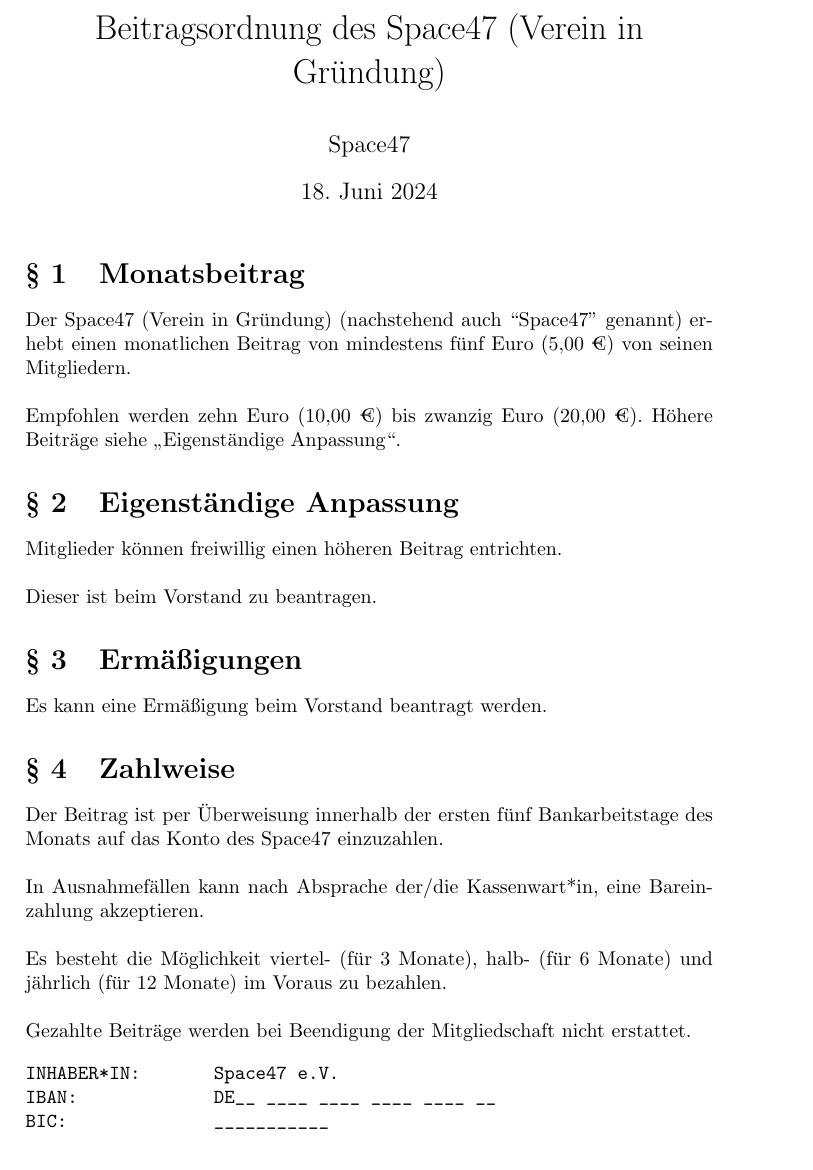
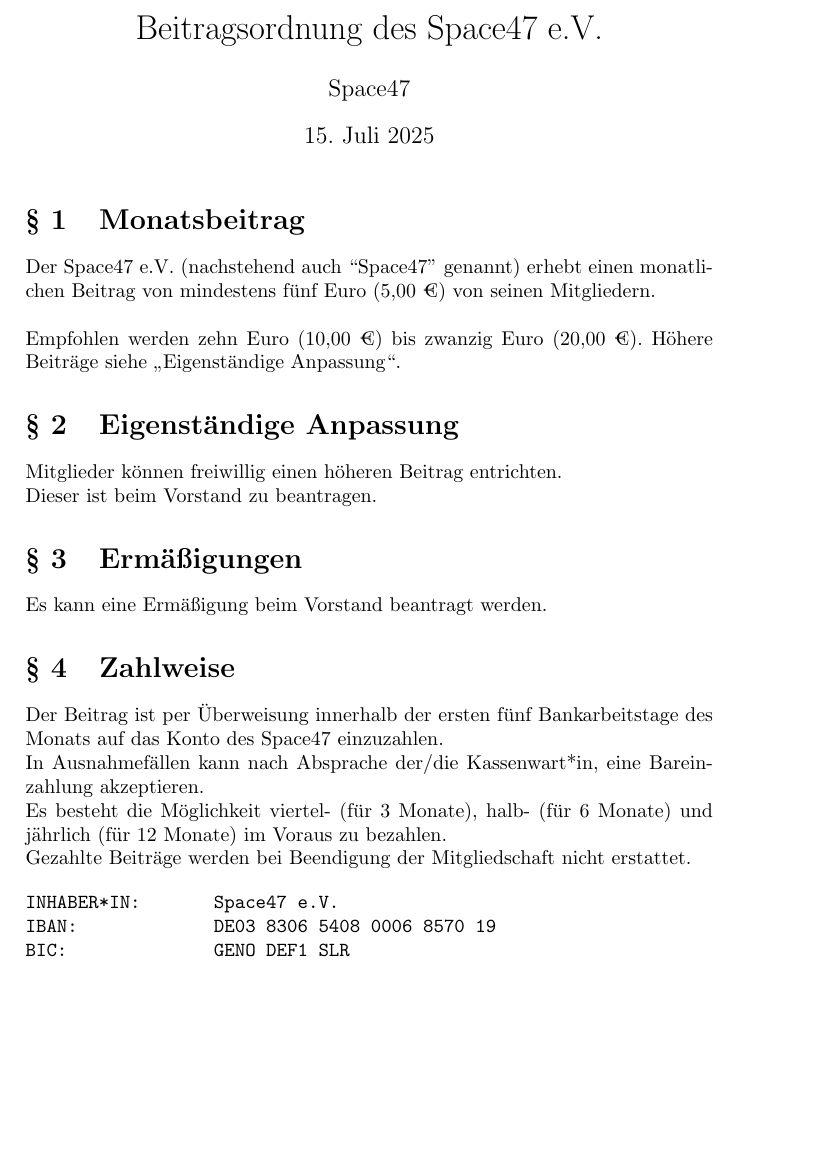
Before and after one commit to space47-ev/dokumente, a LaTeX document (beitragsordnung.tex): part of page 1 of 2 before the commit and part of the page after it, cut so that both start at the same text, the shorter picture padded with empty space. Compiled offline with pdfLaTeX.

Commit message:
Änderung vom 15.07.2025

```diff
--- a/beitragsordnung.tex
+++ b/beitragsordnung.tex
@@ -7,20 +7,20 @@
 \setlist[enumerate]{label=(\arabic*)}
 \usepackage[utf8]{inputenc}
 
-\title{Beitragsordnung des Space47 (Verein in Gründung)}
+\title{Beitragsordnung des Space47 e.V.}
 \author{Space47}
 % \date{\today}
-\date{18. Juni 2024}
+\date{15. Juli 2025}
 
 \begin{document}
 \maketitle
 
 \section{Monatsbeitrag}
-Der Space47 (Verein in Gründung) (nachstehend auch “Space47” genannt) erhebt einen monatlichen Beitrag von mindestens fünf Euro (5,00 €) von seinen Mitgliedern. \\ \\
+Der Space47 e.V. (nachstehend auch “Space47” genannt) erhebt einen monatlichen Beitrag von mindestens fünf Euro (5,00 €) von seinen Mitgliedern. \\ \\
 Empfohlen werden zehn Euro (10,00 €) bis zwanzig Euro (20,00 €). Höhere Beiträge siehe \enquote{Eigenständige Anpassung}.
 
 \section{Eigenständige Anpassung}
-Mitglieder können freiwillig einen höheren Beitrag entrichten. \\ \\
+Mitglieder können freiwillig einen höheren Beitrag entrichten. \\
 Dieser ist beim Vorstand zu beantragen.
 
 \section{Ermäßigungen}
@@ -28,16 +28,17 @@
 
 \section{Zahlweise}
 
-Der Beitrag ist per Überweisung innerhalb der ersten fünf Bankarbeitstage des Monats auf das Konto des Space47 einzuzahlen. \\ \\
-In Ausnahmefällen kann nach Absprache der/die Kassenwart*in, eine Bareinzahlung akzeptieren. \\ \\
-Es besteht die Möglichkeit viertel- (für 3 Monate), halb- (für 6 Monate) und jährlich (für 12 Monate) im Voraus zu bezahlen. \\ \\
+Der Beitrag ist per Überweisung innerhalb der ersten fünf Bankarbeitstage des Monats auf das Konto des Space47 einzuzahlen. \\
+In Ausnahmefällen kann nach Absprache der/die Kassenwart*in, eine Bareinzahlung akzeptieren. \\
+Es besteht die Möglichkeit viertel- (für 3 Monate), halb- (für 6 Monate) und jährlich (für 12 Monate) im Voraus zu bezahlen. \\
 Gezahlte Beiträge werden bei Beendigung der Mitgliedschaft nicht erstattet.
 
 \begin{verbatim}
 INHABER*IN:       Space47 e.V.
-IBAN:             DE__ ____ ____ ____ ____ __
-BIC:              ___________
-VERWENDUNGSZWECK: Mitgliedsbeitrag MONTAT/JAHR NAME
+IBAN:             DE03 8306 5408 0006 8570 19
+BIC:              GENO DEF1 SLR
+VERWENDUNGSZWECK: Mitgliedsbeitrag MONTAT/VIERTEL-/HALB-/JAHR VOLLER NAME
+BEISPIEL:         Mitgliedsbeitrag VIERTELJAHR Maxi Mustermensch
 \end{verbatim}
 
 \end{document}
```
Also changed, not shown: beitragsordnung.pdf.
